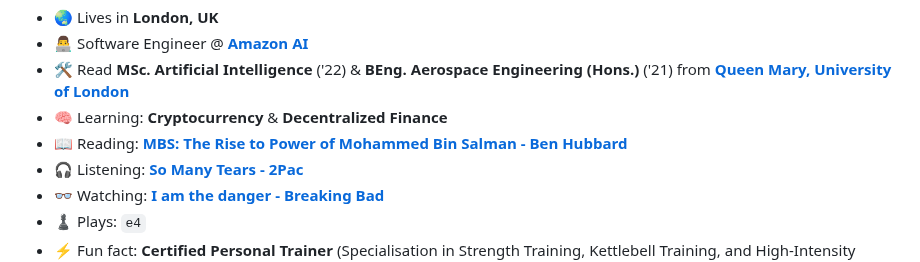
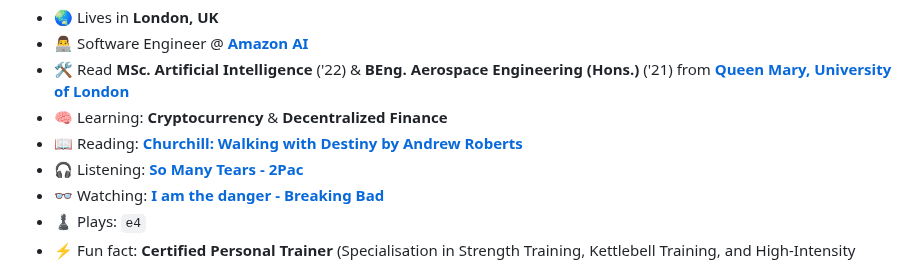
Before and after one commit to mughees-asif/mughees-asif, a Markdown page: README.md, the part around the change. Rendered like a GitHub page; folded sections open.

```diff
--- a/README.md
+++ b/README.md
@@ -33,7 +33,8 @@
 - 🛠 Read **MSc. Artificial Intelligence** ('22) & **BEng. Aerospace Engineering (Hons.)** ('21) from **[Queen Mary, University of London](https://www.qmul.ac.uk/)**
 - 🧠 Learning: **Cryptocurrency** & **Decentralized Finance**
 - 📖
-  Reading: **[MBS: The Rise to Power of Mohammed Bin Salman - Ben Hubbard](https://www.goodreads.com/user/show/138317498-mughees-asif)**
+  Reading: **[Churchill: Walking with Destiny
+by Andrew Roberts](https://www.goodreads.com/user/show/138317498-mughees-asif)**
 - 🎧
   Listening: **[So Many Tears - 2Pac](https://youtu.be/pFNDh4smb6k)**
 - 👓
```
